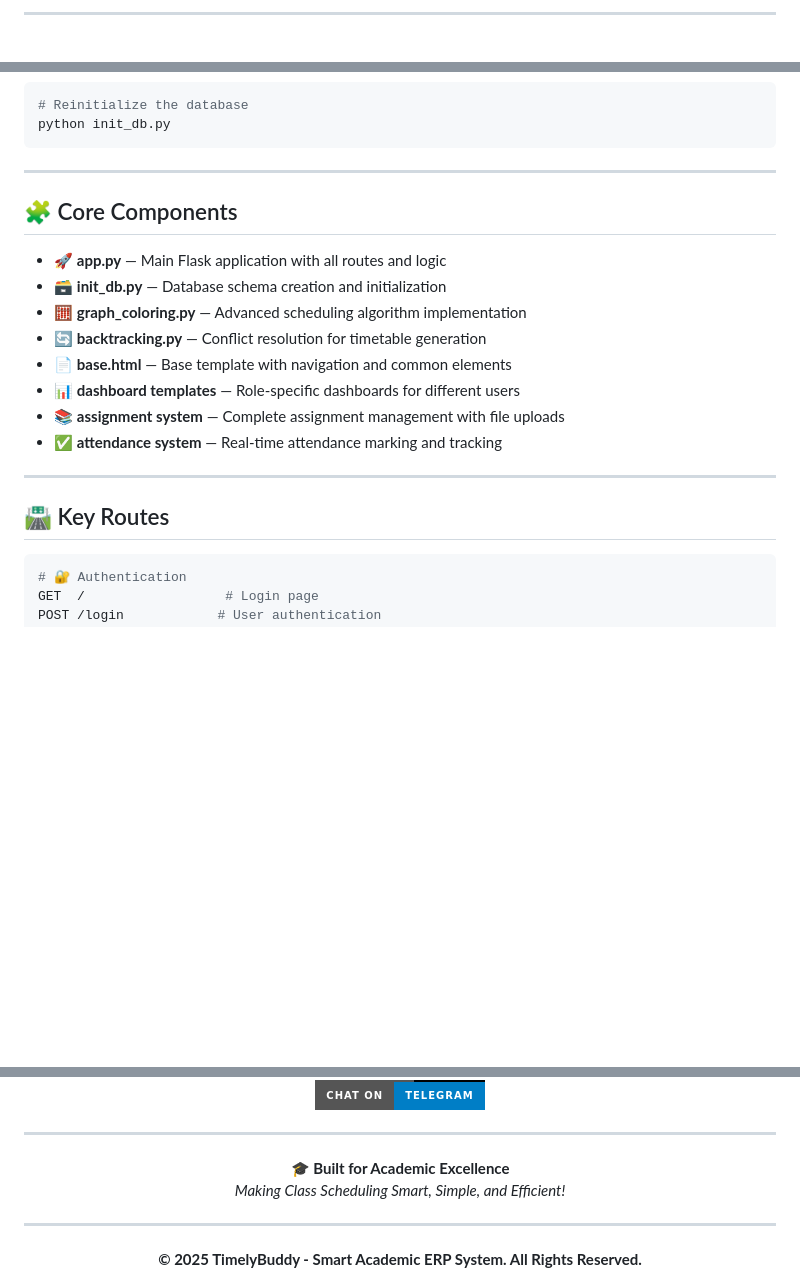
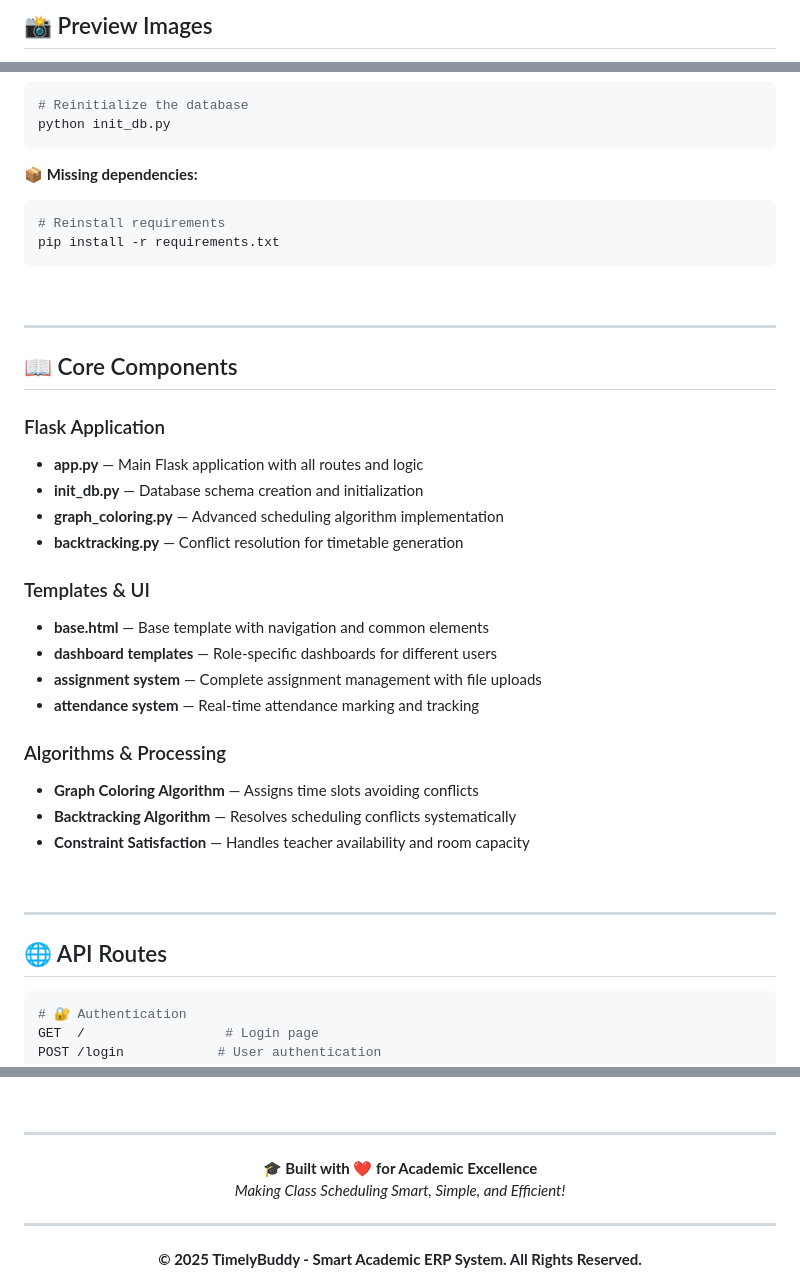
Before and after one commit to AbhishekGiri04/TimelyBuddy, a Markdown page: README.md, 3 parts joined by grey strips. GitHub-like rendering; badges without logos; blank space fills up the shorter version.

````diff
--- a/README.md
+++ b/README.md
@@ -114,3 +159,3 @@ TimelyBuddy - Smart Academic ERP System/
 
----
+## 📸 Preview Images
 
@@ -209,22 +256,40 @@ TimelyBuddy - Smart Academic ERP System/
 python init_db.py
 ```
 
----
+**📦 Missing dependencies:**
+```bash
+# Reinstall requirements
+pip install -r requirements.txt
+```
 
-## 🧩 Core Components
-
-- 🚀 **app.py** — Main Flask application with all routes and logic
-- 🗃️ **init_db.py** — Database schema creation and initialization
-- 🧮 **graph_coloring.py** — Advanced scheduling algorithm implementation
-- 🔄 **backtracking.py** — Conflict resolution for timetable generation
-- 📄 **base.html** — Base template with navigation and common elements
-- 📊 **dashboard templates** — Role-specific dashboards for different users
-- 📚 **assignment system** — Complete assignment management with file uploads
-- ✅ **attendance system** — Real-time attendance marking and tracking
+<br>
 
 ---
 
-## 🛣️ Key Routes
+## 📖 Core Components
+
+### Flask Application
+* **app.py** — Main Flask application with all routes and logic
+* **init_db.py** — Database schema creation and initialization
+* **graph_coloring.py** — Advanced scheduling algorithm implementation
+* **backtracking.py** — Conflict resolution for timetable generation
+
+### Templates & UI
+* **base.html** — Base template with navigation and common elements
+* **dashboard templates** — Role-specific dashboards for different users
+* **assignment system** — Complete assignment management with file uploads
+* **attendance system** — Real-time attendance marking and tracking
+
+### Algorithms & Processing
+* **Graph Coloring Algorithm** — Assigns time slots avoiding conflicts
+* **Backtracking Algorithm** — Resolves scheduling conflicts systematically
+* **Constraint Satisfaction** — Handles teacher availability and room capacity
+
+<br>
+
+---
+
+## 🌐 API Routes
 
 ```bash
 # 🔐 Authentication
@@ -358,6 +423,6 @@ pip install -r requirements.txt
 ---
 
-**🎓 Built for Academic Excellence**
+**🎓 Built with ❤️ for Academic Excellence**
 *Making Class Scheduling Smart, Simple, and Efficient!*
 
 </div>
````
Also changed, not shown: other parts of README.md (+181 -134 lines).
